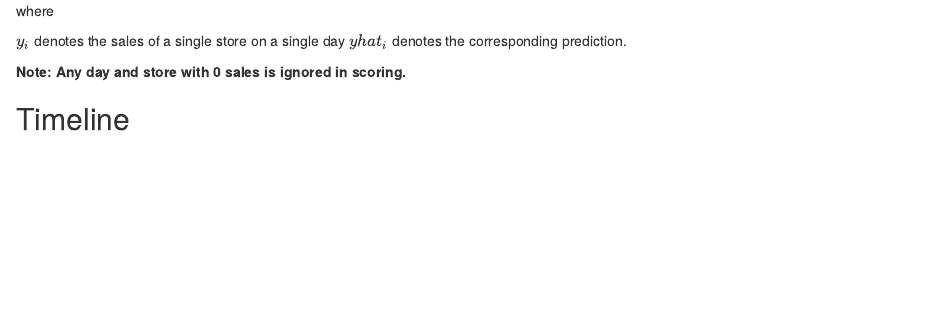
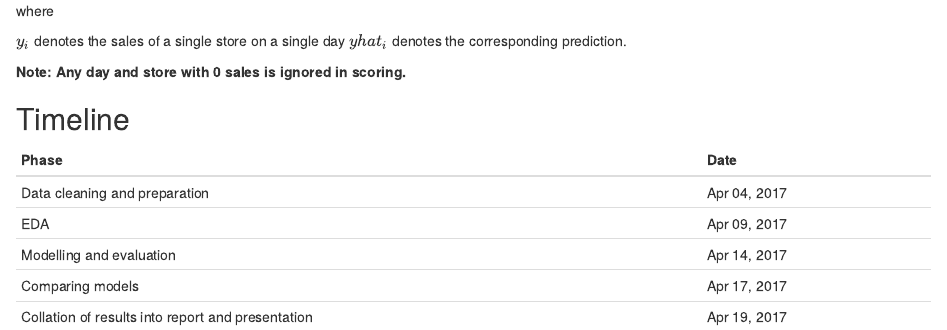
Before and after one commit to sahilthapar/dataminingproject, an R Markdown document (project_proposal.Rmd): the page in a window 1100 px wide, from 1820 px down. Rendered offline with R 4.5, knitr and Pandoc, with nearby package versions.

Commit message:
Added Timeline to the proposal

```diff
--- a/project_proposal.Rmd
+++ b/project_proposal.Rmd
@@ -110,6 +110,12 @@ __Note: Any day and store with 0 sales is ignored in scoring.__
 
 ## Timeline
 
-
+Phase | Date
+---|---|---
+Data cleaning and preparation | Apr 04, 2017
+EDA | Apr 09, 2017
+Modelling and evaluation | Apr 14, 2017
+Comparing models | Apr 17, 2017
+Collation of results into report and presentation | Apr 19, 2017
 
 \pagebreak
```
